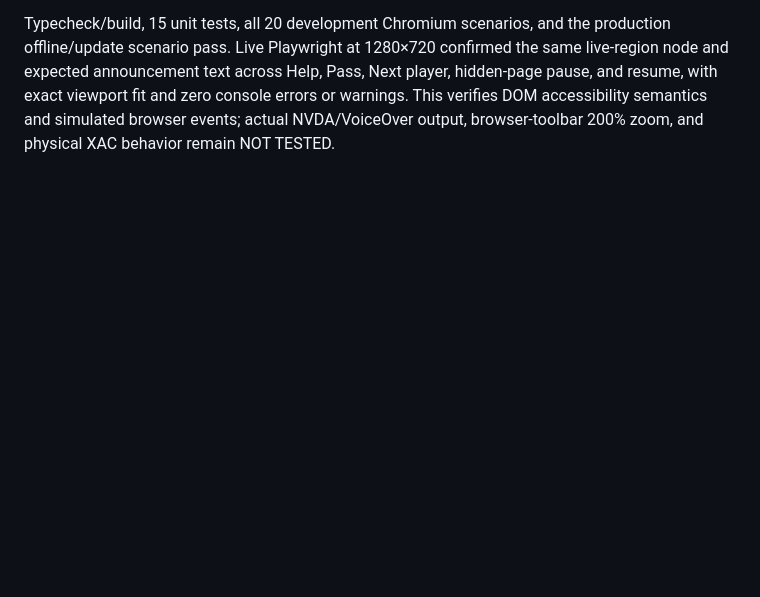
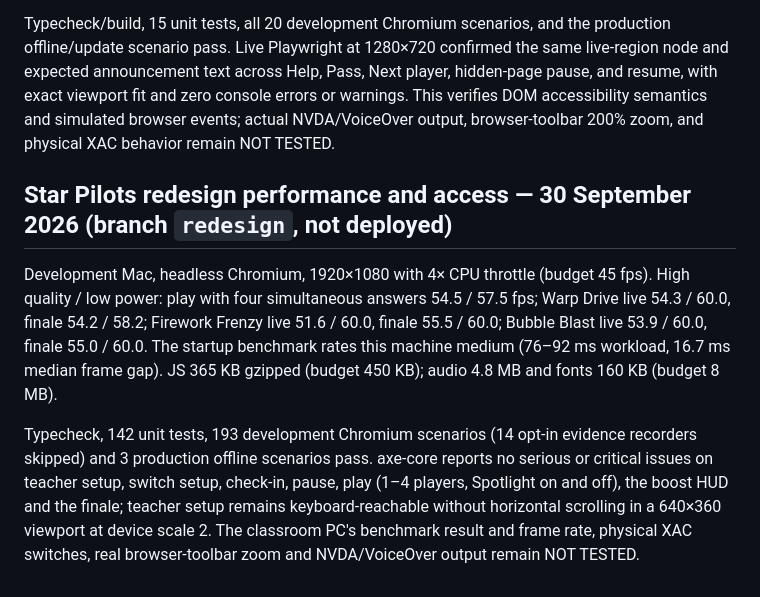
Before and after one commit to mtsku11/mathsgame, a Markdown page: docs/HARDWARE-TEST.md, the part around the change. Rendered like a GitHub page; blank space fills up the shorter version.

Commit message:
docs: record redesign performance and access results; tick Phase 6
Co-Authored-By: Claude Opus 5.5 <noreply@anthropic.com>
Claude-Session: https://claude.ai/code/session_01E3B6mVLCHoBDArPX8wwqyM

```diff
--- a/docs/HARDWARE-TEST.md
+++ b/docs/HARDWARE-TEST.md
@@ -107,3 +107,9 @@ Typecheck/build, 15 unit tests, all 19 development Chromium scenarios, and the p
 Gameplay now uses one persistent polite, atomic live region instead of recreating a status region inside every pupil panel. Enlarged mode announces the active player, prompt, left/right choices, Help, Pass, and mission completion. Browser simulations verify that hiding the page pauses with the question and stars unchanged, resuming restores focus safely, and disconnecting an unassigned controller does not interrupt play while assigned-controller loss still requires full remapping and switch checks.
 
 Typecheck/build, 15 unit tests, all 20 development Chromium scenarios, and the production offline/update scenario pass. Live Playwright at 1280×720 confirmed the same live-region node and expected announcement text across Help, Pass, Next player, hidden-page pause, and resume, with exact viewport fit and zero console errors or warnings. This verifies DOM accessibility semantics and simulated browser events; actual NVDA/VoiceOver output, browser-toolbar 200% zoom, and physical XAC behavior remain NOT TESTED.
+
+## Star Pilots redesign performance and access — 30 September 2026 (branch `redesign`, not deployed)
+
+Development Mac, headless Chromium, 1920×1080 with 4× CPU throttle (budget 45 fps). High quality / low power: play with four simultaneous answers 54.5 / 57.5 fps; Warp Drive live 54.3 / 60.0, finale 54.2 / 58.2; Firework Frenzy live 51.6 / 60.0, finale 55.5 / 60.0; Bubble Blast live 53.9 / 60.0, finale 55.0 / 60.0. The startup benchmark rates this machine medium (76–92 ms workload, 16.7 ms median frame gap). JS 365 KB gzipped (budget 450 KB); audio 4.8 MB and fonts 160 KB (budget 8 MB).
+
+Typecheck, 142 unit tests, 193 development Chromium scenarios (14 opt-in evidence recorders skipped) and 3 production offline scenarios pass. axe-core reports no serious or critical issues on teacher setup, switch setup, check-in, pause, play (1–4 players, Spotlight on and off), the boost HUD and the finale; teacher setup remains keyboard-reachable without horizontal scrolling in a 640×360 viewport at device scale 2. The classroom PC's benchmark result and frame rate, physical XAC switches, real browser-toolbar zoom and NVDA/VoiceOver output remain NOT TESTED.
```
Also changed, not shown: TODO.md (+1 -1 lines).
